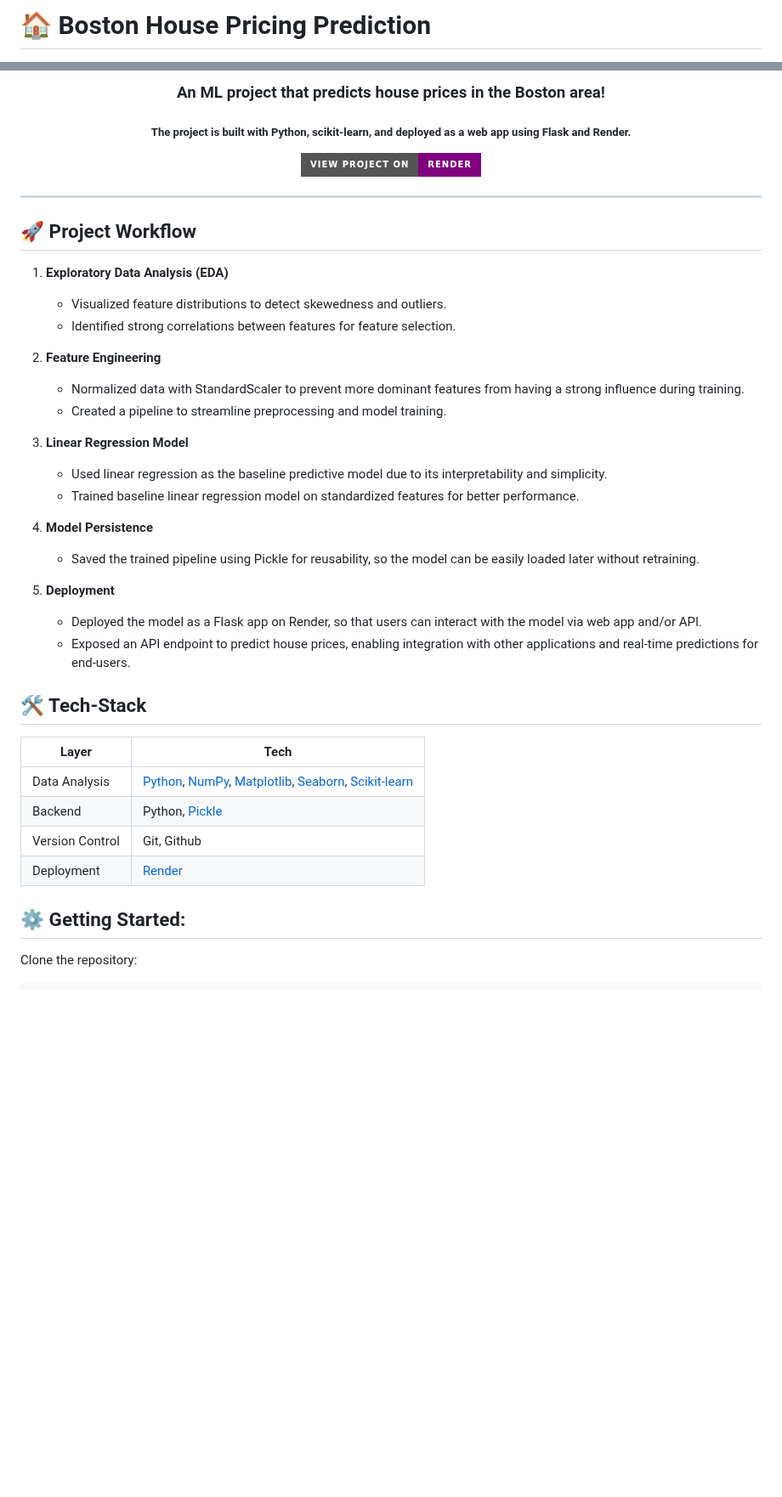
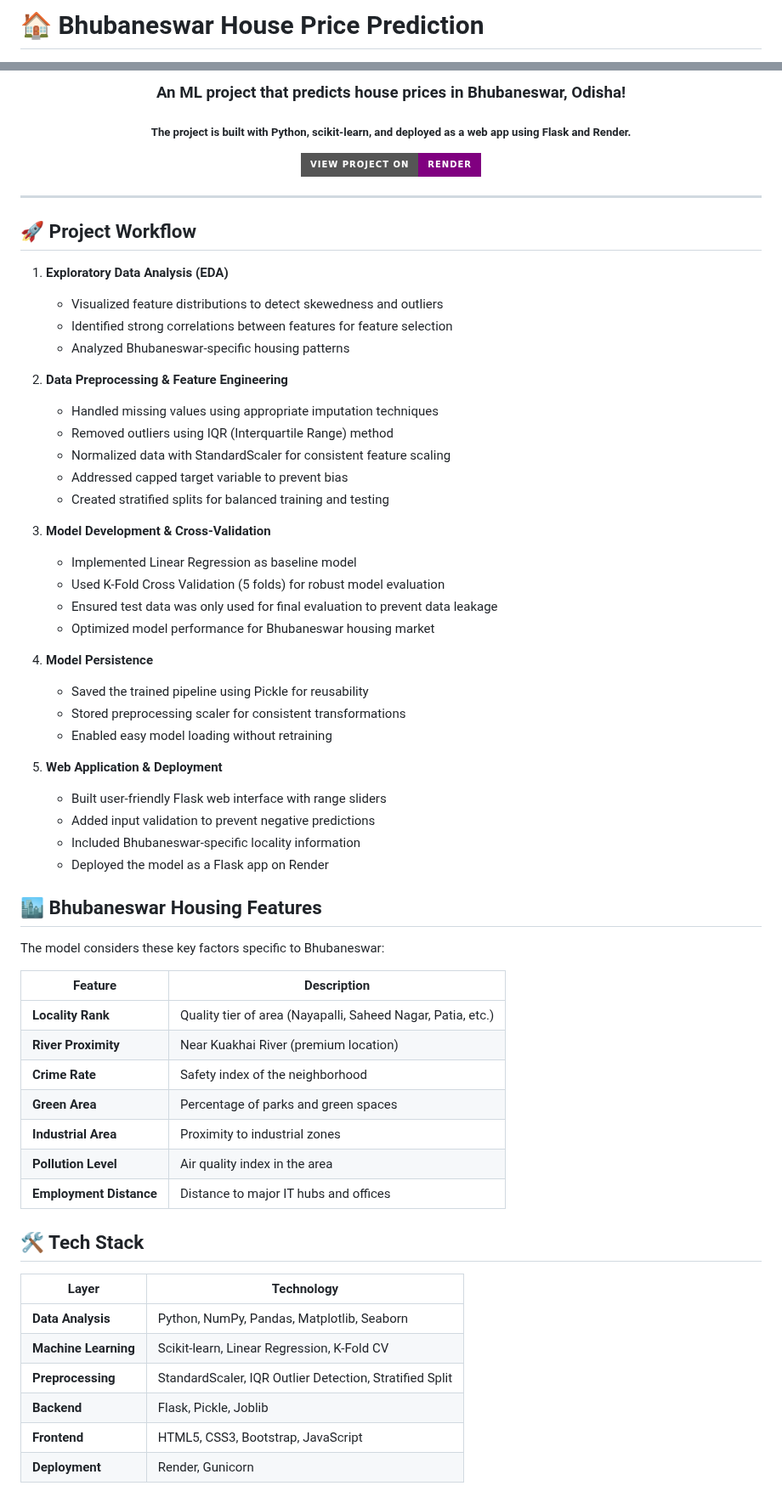
Before and after one commit to Jagan515/bhubaneswar-house-pricing, a Markdown page: README.md, 2 parts joined by grey strips. Shown at 85% size. Rendered like a GitHub page; badges without logos; blank space fills up the shorter version.

Commit message:
Update README.md
Changes Readme.md accordingly

```diff
--- a/README.md
+++ b/README.md
@@ -1,4 +1,4 @@
-# 🏠 Boston House Pricing Prediction
+# 🏠 Bhubaneswar House Price Prediction
 
 <p align="center">
   <img src="https://img.shields.io/badge/Python-3.13-blue?logo=python&logoColor=white&style=for-the-badge">
@@ -7,6 +8,6 @@
 </p>
 
-<h3 align="center">An ML project that predicts house prices in the Boston area!</h3>
+<h3 align="center">An ML project that predicts house prices in Bhubaneswar, Odisha!</h3>
 <h5 align="center">The project is built with Python, scikit-learn, and deployed as a web app using Flask and Render.</h5>
 
 <p align="center">
@@ -20,34 +21,56 @@
 ## 🚀 Project Workflow
 
 1. **Exploratory Data Analysis (EDA)**
-   - Visualized feature distributions to detect skewedness and outliers.
-   - Identified strong correlations between features for feature selection.
+   - Visualized feature distributions to detect skewedness and outliers
+   - Identified strong correlations between features for feature selection
+   - Analyzed Bhubaneswar-specific housing patterns
 
-2. **Feature Engineering**
-   - Normalized data with StandardScaler to prevent more dominant features from having a strong influence during training.
-   - Created a pipeline to streamline preprocessing and model training.
+2. **Data Preprocessing & Feature Engineering**
+   - Handled missing values using appropriate imputation techniques
+   - Removed outliers using IQR (Interquartile Range) method
+   - Normalized data with StandardScaler for consistent feature scaling
+   - Addressed capped target variable to prevent bias
+   - Created stratified splits for balanced training and testing
 
-3. **Linear Regression Model**
-   - Used linear regression as the baseline predictive model due to its interpretability and simplicity.
-   - Trained baseline linear regression model on standardized features for better performance.
+3. **Model Development & Cross-Validation**
+   - Implemented Linear Regression as baseline model
+   - Used K-Fold Cross Validation (5 folds) for robust model evaluation
+   - Ensured test data was only used for final evaluation to prevent data leakage
+   - Optimized model performance for Bhubaneswar housing market
 
 4. **Model Persistence**
-   - Saved the trained pipeline using Pickle for reusability, so the model can be easily loaded later without retraining.
+   - Saved the trained pipeline using Pickle for reusability
+   - Stored preprocessing scaler for consistent transformations
+   - Enabled easy model loading without retraining
 
-5. **Deployment**
-   - Deployed the model as a Flask app on Render, so that users can interact with the model via web app and/or API.
-   - Exposed an API endpoint to predict house prices, enabling integration with other applications and real-time predictions for end-users.
+5. **Web Application & Deployment**
+   - Built user-friendly Flask web interface with range sliders
+   - Added input validation to prevent negative predictions
+   - Included Bhubaneswar-specific locality information
+   - Deployed the model as a Flask app on Render
 
-## 🛠️ Tech-Stack
+## 🏙️ Bhubaneswar Housing Features
 
-| Layer | Tech |
+The model considers these key factors specific to Bhubaneswar:
+
+| Feature | Description |
 |---|---|
-| Data Analysis | [Python](https://www.python.org/), [NumPy](https://numpy.org/), [Matplotlib](https://matplotlib.org/), [Seaborn](https://seaborn.pydata.org/), [Scikit-learn](https://scikit-learn.org/) |
-| Backend | Python, [Pickle](https://docs.python.org/3/library/pickle.html) |
-| Version Control | Git, Github |
-| Deployment | [Render](https://render.com/) |
+| **Locality Rank** | Quality tier of area (Nayapalli, Saheed Nagar, Patia, etc.) |
+| **River Proximity** | Near Kuakhai River (premium location) |
+| **Crime Rate** | Safety index of the neighborhood |
+| **Green Area** | Percentage of parks and green spaces |
+| **Industrial Area** | Proximity to industrial zones |
+| **Pollution Level** | Air quality index in the area |
+| **Employment Distance** | Distance to major IT hubs and offices |
 
-## ⚙️ Getting Started:
+## 🛠️ Tech Stack
 
-Clone the repository:
+| Layer | Technology |
+|---|---|
+| **Data Analysis** | Python, NumPy, Pandas, Matplotlib, Seaborn |
+| **Machine Learning** | Scikit-learn, Linear Regression, K-Fold CV |
+| **Preprocessing** | StandardScaler, IQR Outlier Detection, Stratified Split |
+| **Backend** | Flask, Pickle, Joblib |
+| **Frontend** | HTML5, CSS3, Bootstrap, JavaScript |
+| **Deployment** | Render, Gunicorn |
 
```
Also changed, not shown: other parts of README.md (+105 -30 lines).
